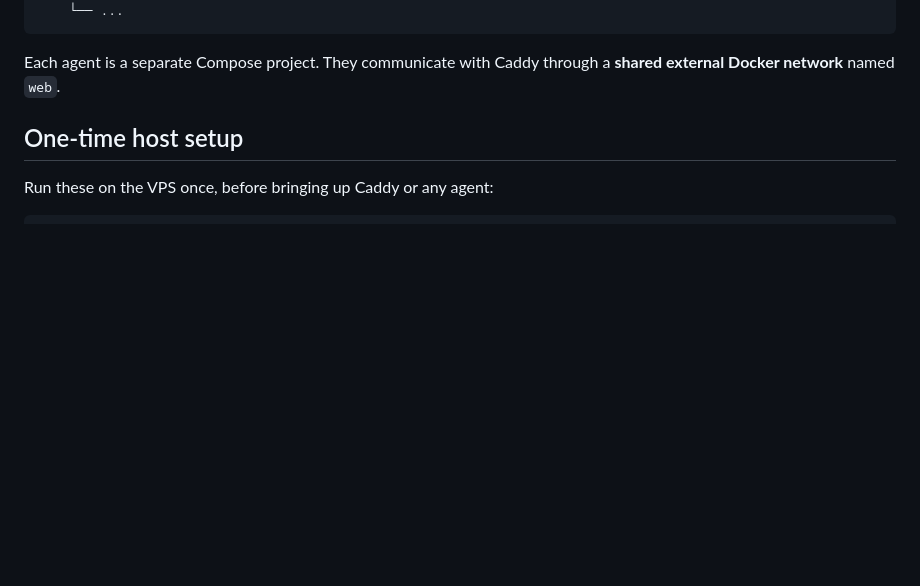
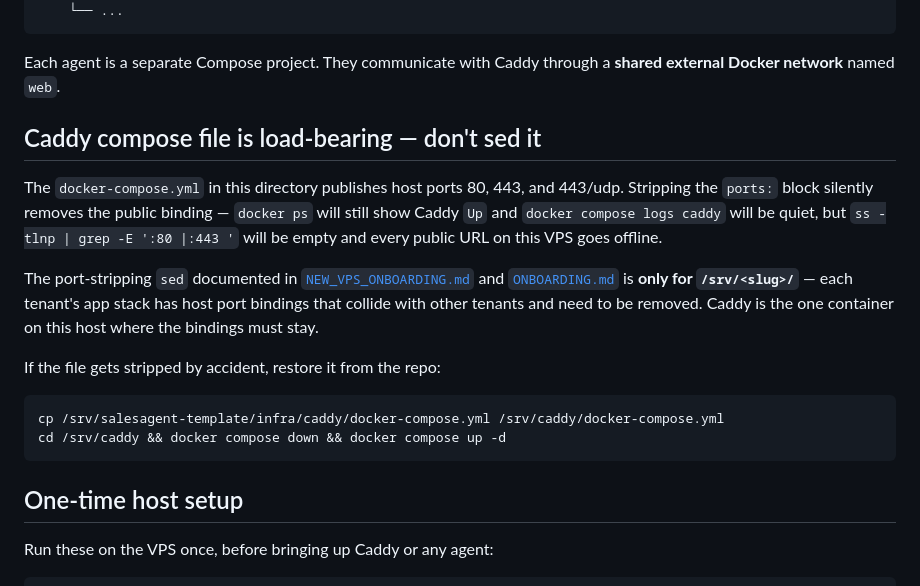
Before and after one commit to KhaledGGL/salesagent, a Markdown page: infra/caddy/README.md, the part around the change. GitHub-like rendering; blank space fills up the shorter version.

````diff
--- a/infra/caddy/README.md
+++ b/infra/caddy/README.md
@@ -47,6 +47,28 @@ The recommended layout on the VPS:
 
 Each agent is a separate Compose project. They communicate with Caddy
 through a **shared external Docker network** named `web`.
+
+## Caddy compose file is load-bearing — don't sed it
+
+The `docker-compose.yml` in this directory publishes host ports 80, 443,
+and 443/udp. Stripping the `ports:` block silently removes the public
+binding — `docker ps` will still show Caddy `Up` and `docker compose
+logs caddy` will be quiet, but `ss -tlnp | grep -E ':80 |:443 '` will be
+empty and every public URL on this VPS goes offline.
+
+The port-stripping `sed` documented in
+[`NEW_VPS_ONBOARDING.md`](../../NEW_VPS_ONBOARDING.md) and
+[`ONBOARDING.md`](../../ONBOARDING.md) is **only for `/srv/<slug>/`** —
+each tenant's app stack has host port bindings that collide with other
+tenants and need to be removed. Caddy is the one container on this host
+where the bindings must stay.
+
+If the file gets stripped by accident, restore it from the repo:
+
+```bash
+cp /srv/salesagent-template/infra/caddy/docker-compose.yml /srv/caddy/docker-compose.yml
+cd /srv/caddy && docker compose down && docker compose up -d
+```
 
 ## One-time host setup
 
````
Also changed, not shown: NEW_VPS_ONBOARDING.md (+47 -0 lines), ONBOARDING.md (+19 -0 lines).
